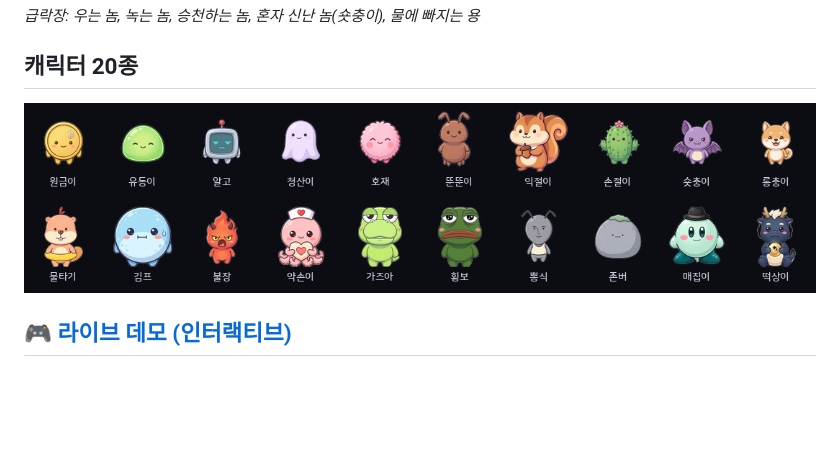
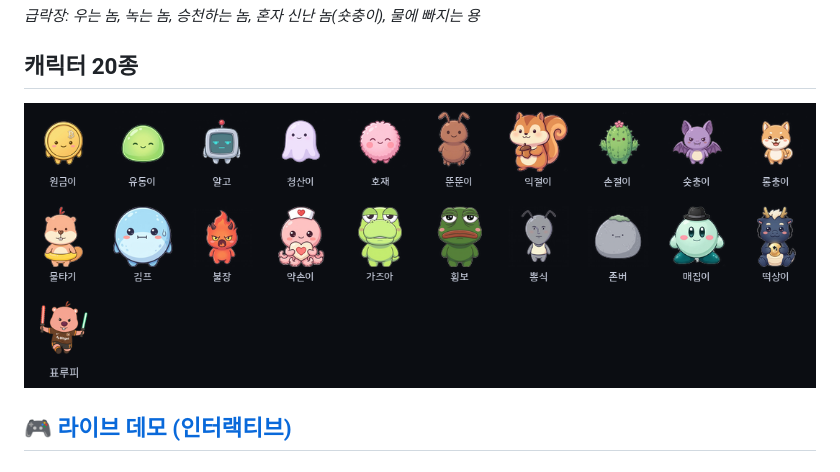
Before and after one commit to stealer99/btc-pet-desktop, a Markdown page: README.md, the part around the change. Rendered like a GitHub page; pictures changed too: docs/btc-pet-lineup.png; blank space fills up the shorter version.

Commit message:
update docs: refresh lineup image and live demo
라인업 이미지·라이브 데모(docs/index.html) 갱신, README 라인업 캐시버스트 v3.

Co-Authored-By: Claude Opus 4.8 (1M context) <noreply@anthropic.com>

```diff
--- a/README.md
+++ b/README.md
@@ -31,7 +31,7 @@
 *급락장: 우는 놈, 녹는 놈, 승천하는 놈, 혼자 신난 놈(숏충이), 물에 빠지는 용*
 
 ## 캐릭터 20종
-![라인업](docs/btc-pet-lineup.png?v=2)
+![라인업](docs/btc-pet-lineup.png?v=3)
 
 ## 🎮 [라이브 데모 (인터랙티브)](https://stealer99.github.io/btc-pet-desktop/)
 
```
Also changed, not shown: 1 other file.
